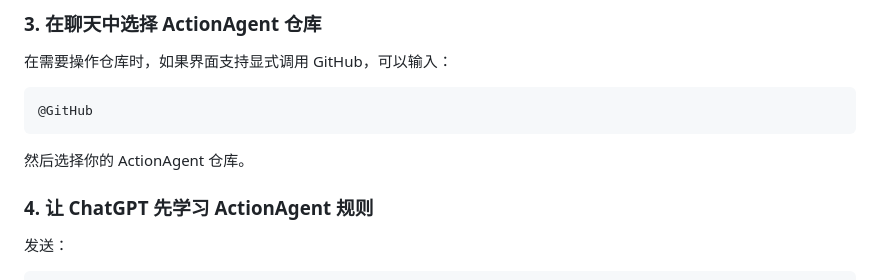
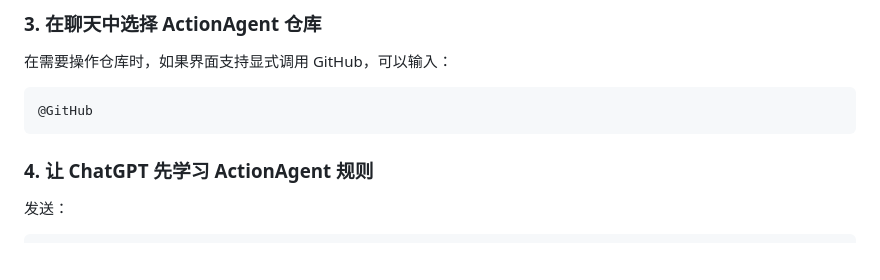
Before and after one commit to TheD0ubleC/ActionAgent, a Markdown page: docs/README.zh-CN.md, the part around the change. Drawn GitHub-style; blank space fills up the shorter version.

````diff
--- a/docs/README.zh-CN.md
+++ b/docs/README.zh-CN.md
@@ -111,8 +111,6 @@ Fork 后，请确认：
 ```text
 @GitHub
 ```
-
-然后选择你的 ActionAgent 仓库。
 
 ### 4. 让 ChatGPT 先学习 ActionAgent 规则
 
````
Also changed, not shown: README.md (+0 -2 lines), docs/README.ja.md (+0 -2 lines).
